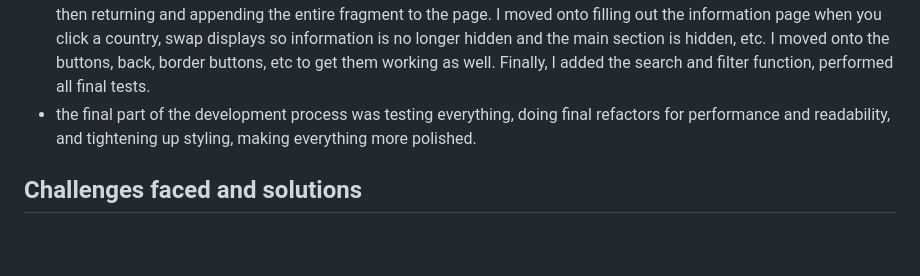
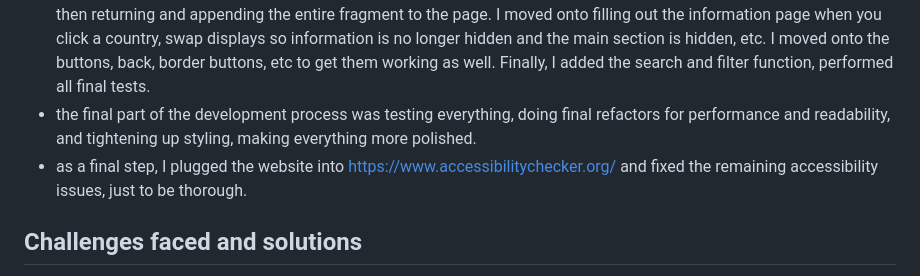
Before and after one commit to Defnar/Project1-countryapi-dennisf, a Markdown page: README.md, the part around the change. Rendered like a GitHub page; blank space fills up the shorter version.

```diff
--- a/README.md
+++ b/README.md
@@ -13,6 +13,7 @@
 - After basic html, I ended up doing multiple back and forths between html and css to get the basic styles down for each listed page.  I decided to up my CSS writing and use vars for different things, such as thematic coloring, shared elements such as box-shadow, font weights for the project, etc.
 - finally, we add all of the logic.  I started with the API calls and country class, and built from there.  I set up the map I mentioned before, and created the promise chain to grab api information, add it to the map, and then add the information to the page by using a card template to store the information, appending each card to a fragment, and then returning and appending the entire fragment to the page.  I moved onto filling out the information page when you click a country, swap displays so information is no longer hidden and the main section is hidden, etc.  I moved onto the buttons, back, border buttons, etc to get them working as well.  Finally, I added the search and filter function, performed all final tests.
 - the final part of the development process was testing everything, doing final refactors for performance and readability, and tightening up styling, making everything more polished.
+- as a final step, I plugged the website into https://www.accessibilitychecker.org/ and fixed the remaining accessibility issues, just to be thorough.
 
 ## Challenges faced and solutions
 - the biggest challenges I faced were:
```
